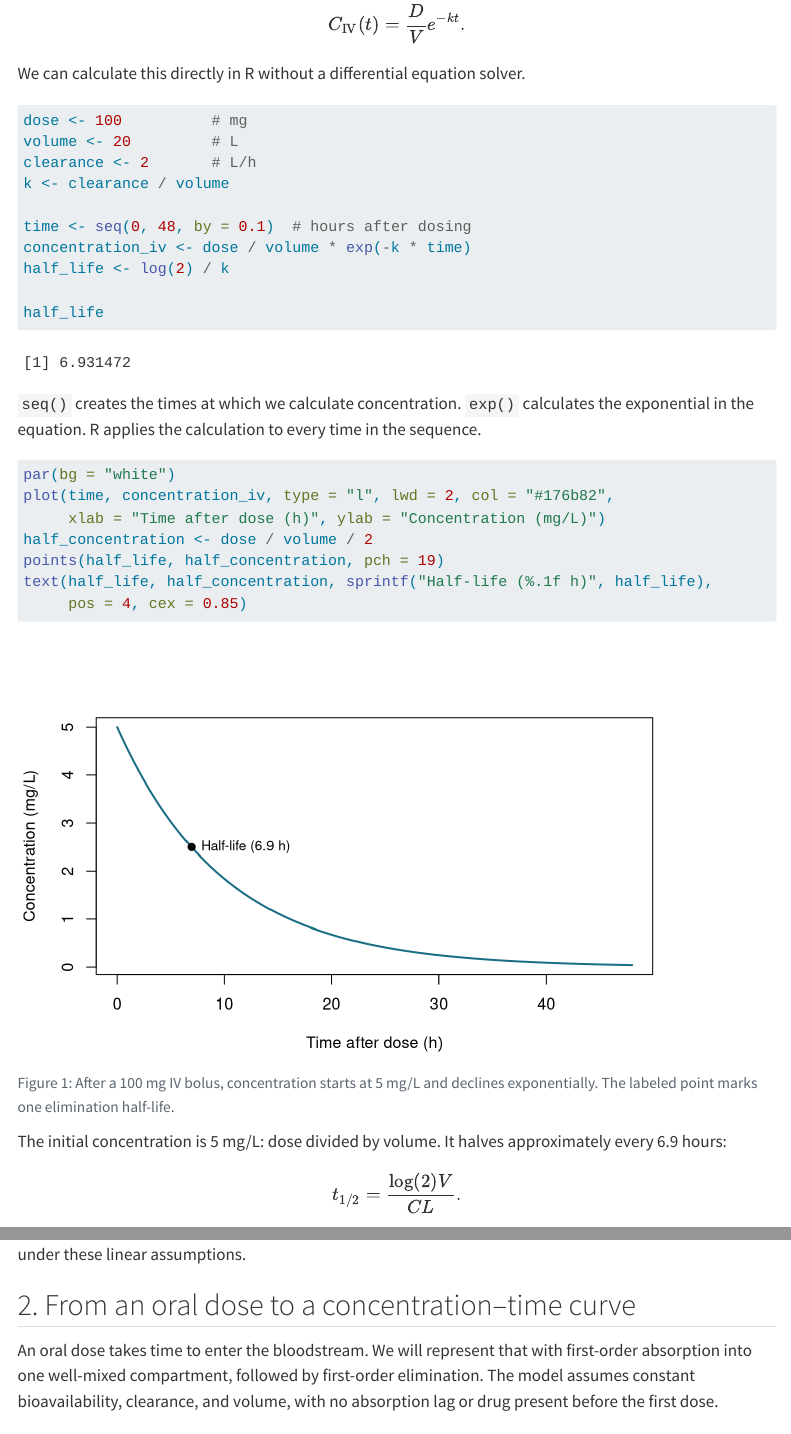
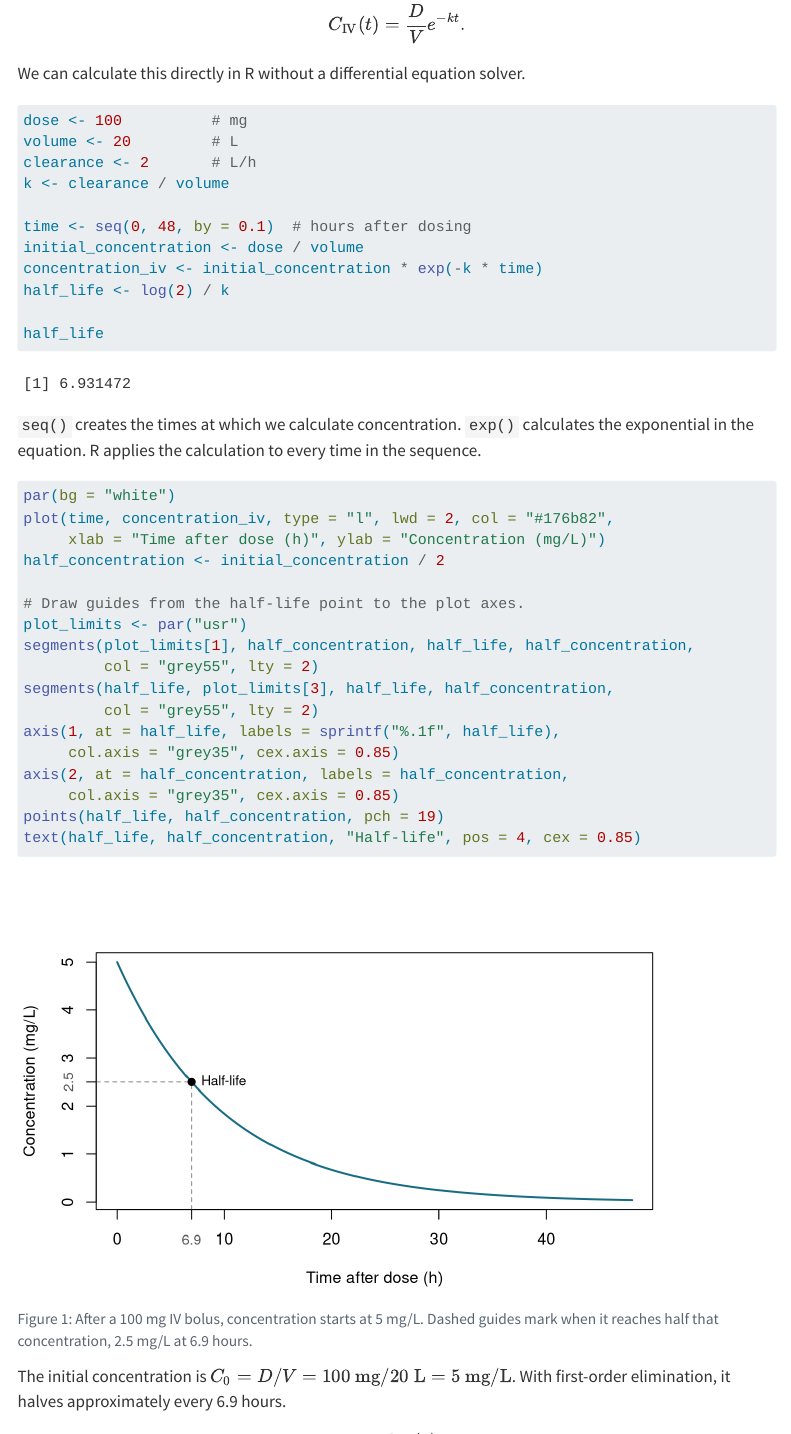
Before and after one commit to aelmokadem/pharmacometrics-podcast, a Quarto document (notebooks/dose-exposure-response.qmd): the page in a window 1100 px wide, from 1100 px down, and a second part further down, joined at a grey line. Rendered offline with R 4.5, knitr and Pandoc in place of Quarto, with nearby package versions; menus at the side of the page are left out; long lines of code are wrapped.

Commit message:
Add axis guides to the IV half-life plot

````diff
--- a/notebooks/dose-exposure-response.qmd
+++ b/notebooks/dose-exposure-response.qmd
@@ -59,7 +59,8 @@ clearance <- 2       # L/h
 k <- clearance / volume
 
 time <- seq(0, 48, by = 0.1)  # hours after dosing
-concentration_iv <- dose / volume * exp(-k * time)
+initial_concentration <- dose / volume
+concentration_iv <- initial_concentration * exp(-k * time)
 half_life <- log(2) / k
 
 half_life
@@ -69,20 +70,30 @@ half_life
 
 ```{r}
 #| label: fig-iv-pk
-#| fig-cap: "After a 100 mg IV bolus, concentration starts at 5 mg/L and declines exponentially. The labeled point marks one elimination half-life."
-#| fig-alt: "Concentration declines from 5 mg/L to a labeled half-life point at 6.9 hours and 2.5 mg/L, then approaches zero over 48 hours."
+#| fig-cap: "After a 100 mg IV bolus, concentration starts at 5 mg/L. Dashed guides mark when it reaches half that concentration, 2.5 mg/L at 6.9 hours."
+#| fig-alt: "A decay curve starts at 5 mg/L. A horizontal dashed guide connects the half-life point to 2.5 mg/L on the y-axis, and a vertical dashed guide connects it to 6.9 hours on the x-axis."
 #| fig-width: 7
 #| fig-height: 4.5
 par(bg = "white")
 plot(time, concentration_iv, type = "l", lwd = 2, col = "#176b82",
      xlab = "Time after dose (h)", ylab = "Concentration (mg/L)")
-half_concentration <- dose / volume / 2
+half_concentration <- initial_concentration / 2
+
+# Draw guides from the half-life point to the plot axes.
+plot_limits <- par("usr")
+segments(plot_limits[1], half_concentration, half_life, half_concentration,
+         col = "grey55", lty = 2)
+segments(half_life, plot_limits[3], half_life, half_concentration,
+         col = "grey55", lty = 2)
+axis(1, at = half_life, labels = sprintf("%.1f", half_life),
+     col.axis = "grey35", cex.axis = 0.85)
+axis(2, at = half_concentration, labels = half_concentration,
+     col.axis = "grey35", cex.axis = 0.85)
 points(half_life, half_concentration, pch = 19)
-text(half_life, half_concentration, sprintf("Half-life (%.1f h)", half_life),
-     pos = 4, cex = 0.85)
+text(half_life, half_concentration, "Half-life", pos = 4, cex = 0.85)
 ```
 
-The initial concentration is 5 mg/L: dose divided by volume. It halves approximately every 6.9 hours:
+The initial concentration is $C_0 = D/V = 100\ \mathrm{mg}/20\ \mathrm{L} = 5\ \mathrm{mg/L}$. With first-order elimination, it halves approximately every 6.9 hours.
 
 $$
 t_{1/2} = \frac{\log(2)V}{CL}.
````
Also changed, not shown: 2 other files.
